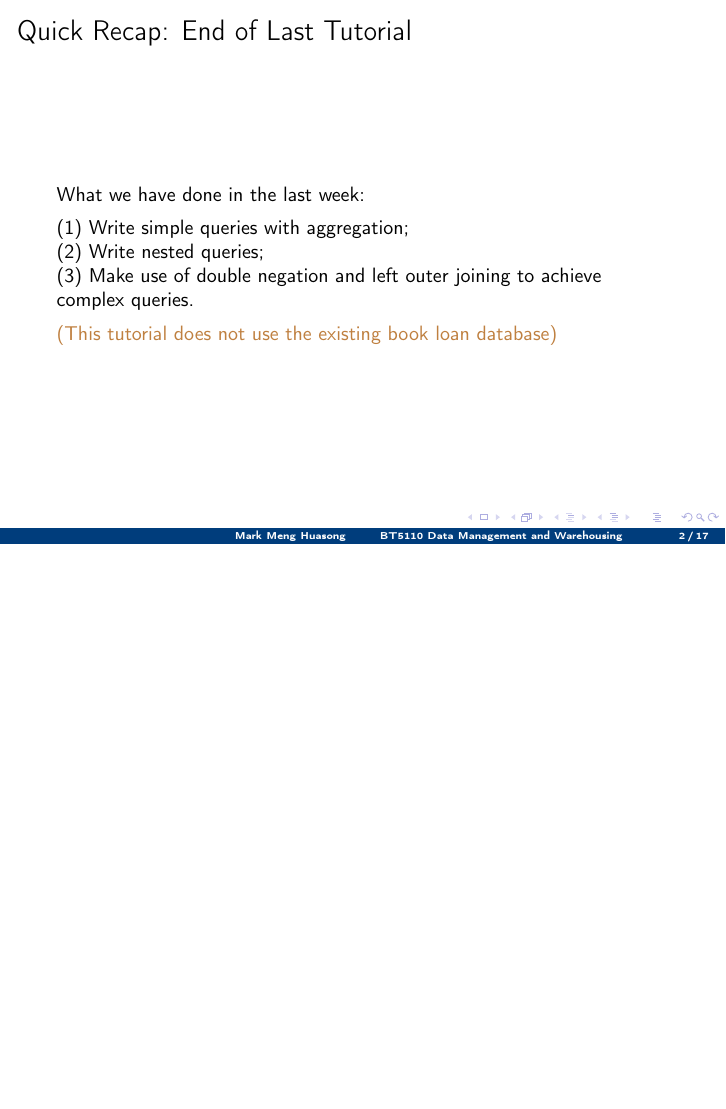
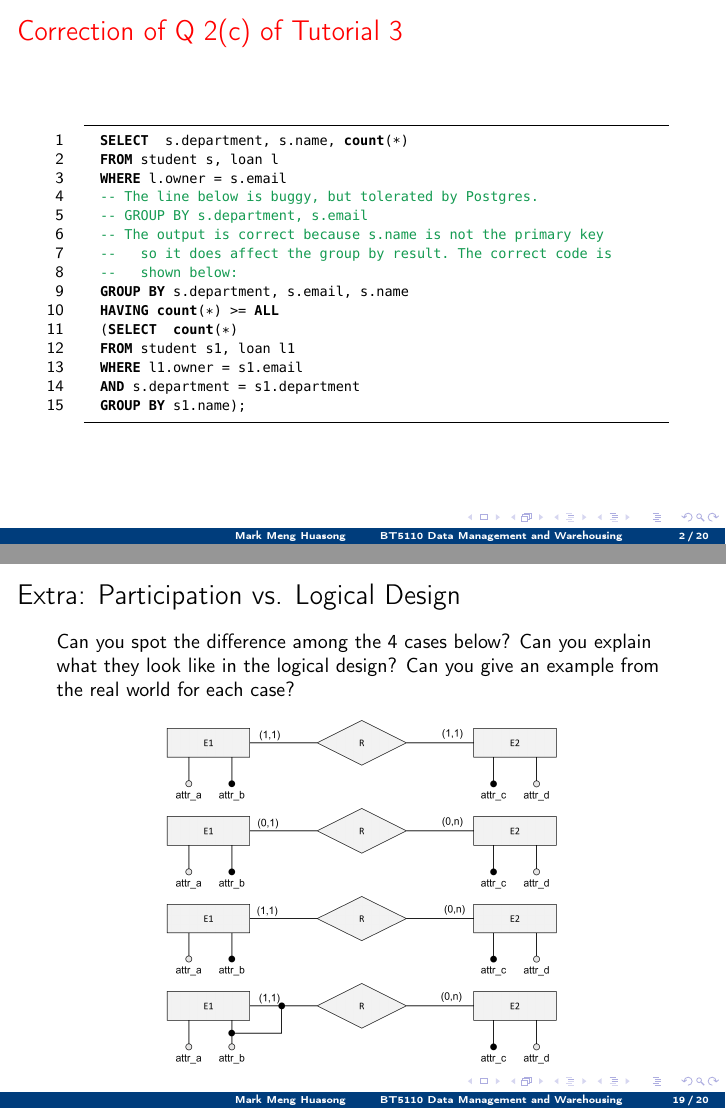
Before and after one commit to mark-h-meng/BT5110-tutorials, LaTeX slides (src/slides.tex, which reads src/t4/t4.tex): page 2 of 17 before the commit and pages 2 and 19 of 20 after it, the two joined at a grey line, the shorter picture padded with empty space. Compiled offline with pdfLaTeX.

Commit message:
update t4

```diff
--- a/src/t4/t4.tex
+++ b/src/t4/t4.tex
@@ -26,6 +26,26 @@
 	\end{tcolorbox}
 \end{frame}
 
+\begin{frame}[fragile]{\textcolor{red}{Correction of Q 2(c) of Tutorial 3}}
+\begin{lstlisting}
+	SELECT  s.department, s.name, count(*)
+	FROM student s, loan l
+	WHERE l.owner = s.email
+	-- The line below is buggy, but tolerated by Postgres.
+	-- GROUP BY s.department, s.email
+	-- The output is correct because s.name is not the primary key
+	--   so it does affect the group by result. The correct code is
+	--   shown below:
+	GROUP BY s.department, s.email, s.name
+	HAVING count(*) >= ALL
+	(SELECT  count(*)
+	FROM student s1, loan l1
+	WHERE l1.owner = s1.email
+	AND s.department = s1.department
+	GROUP BY s1.name);
+\end{lstlisting}\vspace{5pt}
+\end{frame}
+
 \begin{frame}[fragile]{Quick Recap: End of Last Tutorial}
 	What we have done in the last week:\\\vspace{5pt}
 	(1) Write simple queries with aggregation;\\
@@ -216,6 +254,18 @@ Logical diagram of tables created:
 \end{figure}
 \end{frame}
 
+\section*{Extra: Participation vs. Logical Design}
+\begin{frame}[fragile]{Extra: Participation vs. Logical Design}
+Can you spot the difference among the 4 cases below? Can you explain what they look like in the logical design? Can you give an example from the real world for each case?\\ \vspace{4pt}
+
+\begin{figure}
+	\includegraphics[width=0.65\textwidth, trim=0 0 0 0, clip]{t4/images/case1.png}
+	\includegraphics[width=0.65\textwidth, trim=0 0 0 0, clip]{t4/images/case2.png}
+	\includegraphics[width=0.65\textwidth, trim=0 0 0 0, clip]{t4/images/case3.png}
+	\includegraphics[width=0.65\textwidth, trim=0 0 0 0, clip]{t4/images/case4.png}
+\end{figure}
+\end{frame}
+
 \begin{frame}{}
 	\centering
 	For any further question, please feel free to email me:\vspace{10pt}
```
Also changed, not shown: src/t4/images/bottle_entity.png, src/t4/images/bottle_entity_1fk.png, src/t4/images/bottle_entity_3fk.png, src/t4/images/case1.png (added), src/t4/images/case2.png (added), src/t4/images/case3.png (added), src/t4/images/case4.png (added), src/t4/images/contain_relationship.png, src/t4/images/er_diagram.png, src/t4/images/step1.png (added), src/t4/images/step2.png (added), src/t4/images/steps.png (added), src/t4/images/taste_relationship.png, src/t4/t4.pdf, 1 more files, 1 other file.
